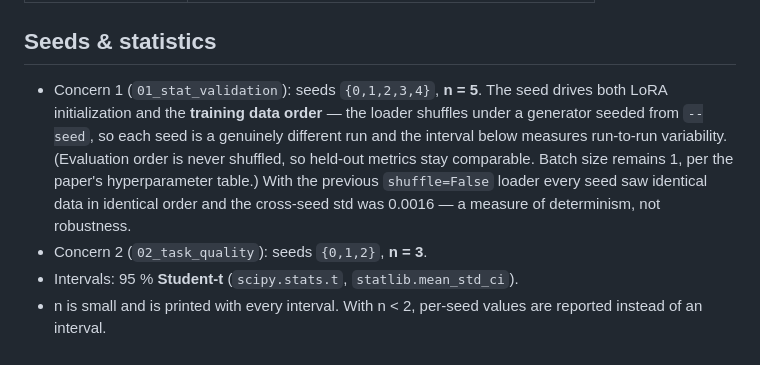
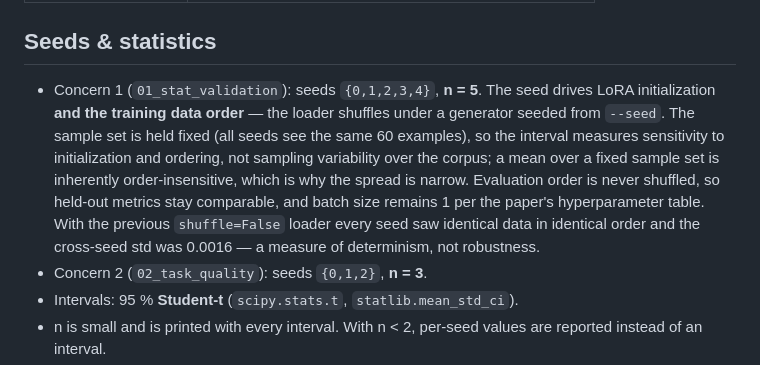
Before and after one commit to swaroopms658/loralink-reviewer, a Markdown page: loralink_reviewer_response/README.md, the part around the change. Drawn GitHub-style.

Commit message:
docs: state precisely what the seed varies in concern 1
Seeded shuffling raised cross-seed std from 0.0016 to 0.0195 (mean 4.7331,
95% CI [4.7089, 4.7574], n=5), and per-seed first-batch losses now differ
(8.653 / 4.084 / 3.407 / 3.580 / 6.344), confirming distinct data orders.

The sample set is still fixed at the same 60 examples, so the interval measures
sensitivity to initialization and ordering, not sampling variability over the
corpus. RESPONSE and README now say so rather than letting "5 seeds, 95% CI"
imply more than was varied.

Co-Authored-By: Claude Opus 5 <noreply@anthropic.com>
Claude-Session: https://claude.ai/code/session_01X8Vs6AbCnNJfPPNXaqhxNh

```diff
--- a/loralink_reviewer_response/README.md
+++ b/loralink_reviewer_response/README.md
@@ -85,13 +85,15 @@ exact eval slice bounds are logged into every results CSV.
 ## Seeds & statistics
 
 - Concern 1 (`01_stat_validation`): seeds `{0,1,2,3,4}`, **n = 5**. The seed drives
-  both LoRA initialization and the **training data order** — the loader shuffles
-  under a generator seeded from `--seed`, so each seed is a genuinely different
-  run and the interval below measures run-to-run variability. (Evaluation order
-  is never shuffled, so held-out metrics stay comparable. Batch size remains 1,
-  per the paper's hyperparameter table.) With the previous `shuffle=False` loader
-  every seed saw identical data in identical order and the cross-seed std was
-  0.0016 — a measure of determinism, not robustness.
+  LoRA initialization **and the training data order** — the loader shuffles under
+  a generator seeded from `--seed`. The sample set is held fixed (all seeds see
+  the same 60 examples), so the interval measures sensitivity to initialization
+  and ordering, not sampling variability over the corpus; a mean over a fixed
+  sample set is inherently order-insensitive, which is why the spread is narrow.
+  Evaluation order is never shuffled, so held-out metrics stay comparable, and
+  batch size remains 1 per the paper's hyperparameter table. With the previous
+  `shuffle=False` loader every seed saw identical data in identical order and the
+  cross-seed std was 0.0016 — a measure of determinism, not robustness.
 - Concern 2 (`02_task_quality`): seeds `{0,1,2}`, **n = 3**.
 - Intervals: 95 % **Student-t** (`scipy.stats.t`, `statlib.mean_std_ci`).
 - n is small and is printed with every interval. With n < 2, per-seed values are
```
Also changed, not shown: loralink_reviewer_response/RESPONSE_ABHAY_NIKHIL.md (+10 -0 lines).
